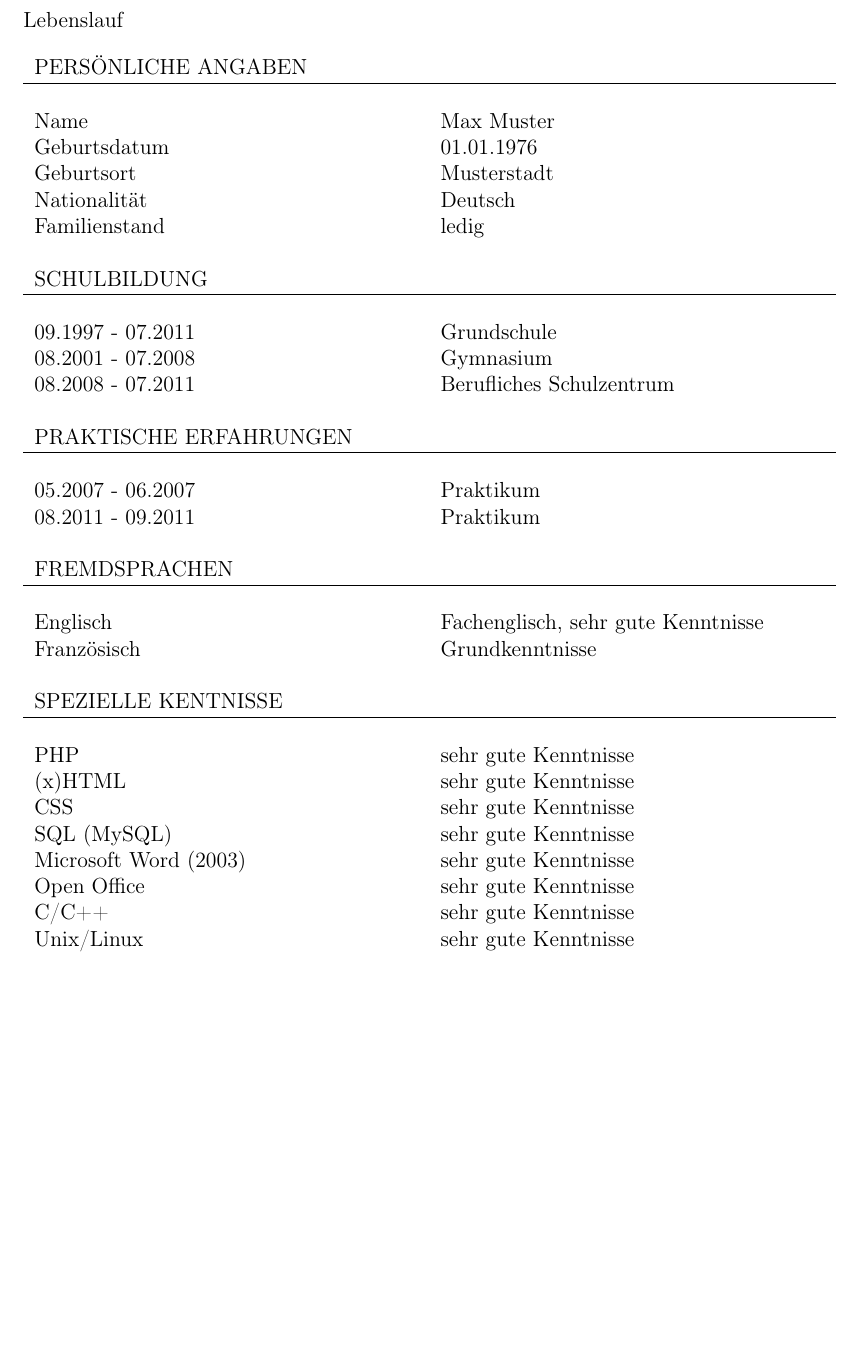
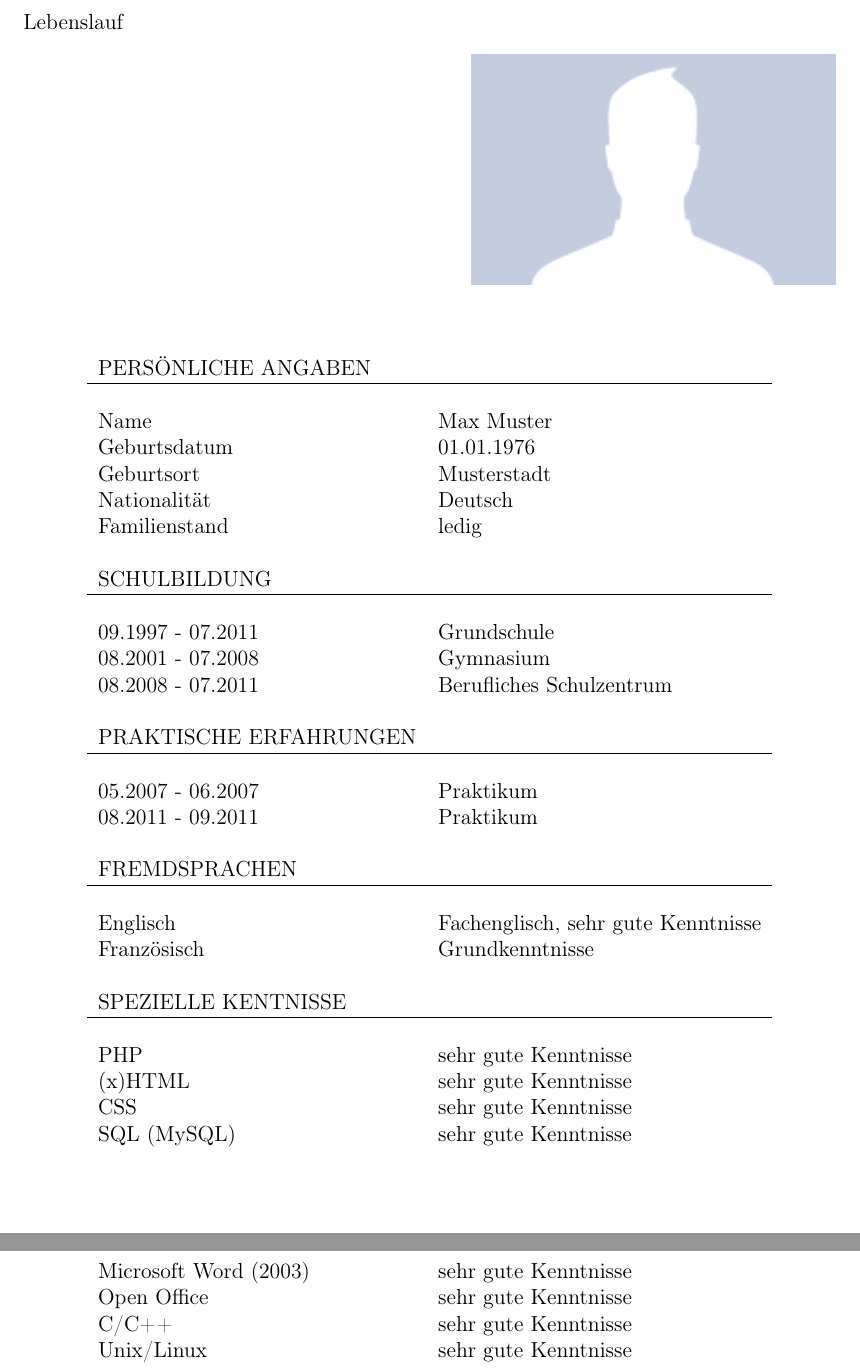
Before and after one commit to kanedo/Bewerbung--LaTeX-, a LaTeX letter (anschreiben.tex): part of page 2 of 2 before the commit and two parts of pages 2 and 3 of 3 after it, the two joined at a grey line, cut so that both start at the same text, the shorter picture padded with empty space. Compiled offline with pdfLaTeX; the source files are stored in an older character set and shown here as Unicode.

Commit message:
Tabellenpaket geändert und Bewerbungsbild ausgerichtet

```diff
--- a/anschreiben.tex
+++ b/anschreiben.tex
@@ -10,7 +10,7 @@
 \usepackage[T1]{fontenc}
 \usepackage[latin1]{inputenc}
 
-\usepackage{tabularx}
+\usepackage{ltablex}
 \usepackage{graphics}
 \usepackage{wrapfig}
 
@@ -33,11 +33,14 @@
 		}
 	\end{letter}
 	\newpage
+	\begin{flushleft}
+		\noindent Lebenslauf \\
+	\end{flushleft}
 
-	\noindent Lebenslauf \\
-%	\begin{wrapfigure}{rt}{6cm}
-%		\includegraphics{bewerbungsbild}
-%	\end{wrapfigure}
+	\begin{flushright}
+			\includegraphics{bewerbungsbild}
+	\end{flushright}
+
 	\begin{tabularx}{\textwidth}{X X}
 		~&~\\
 		PERSÖNLICHE ANGABEN & ~\\
```
Also changed, not shown: readme.md, 1 other file.
